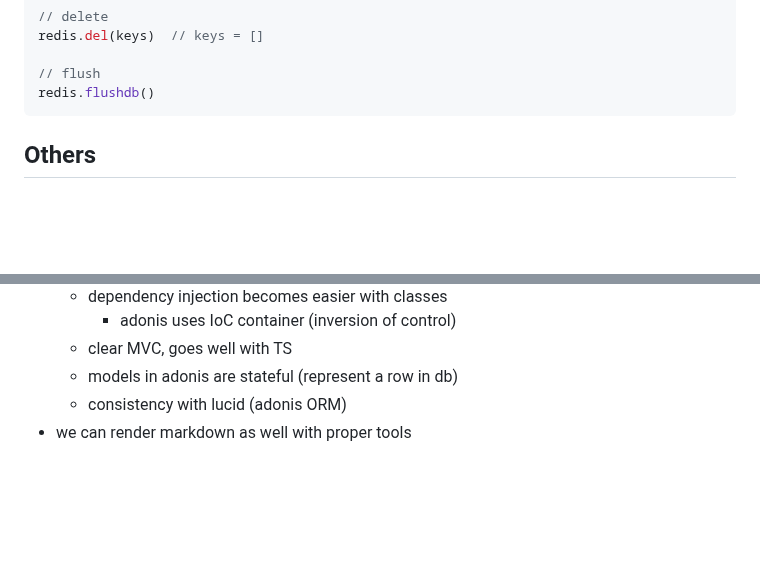
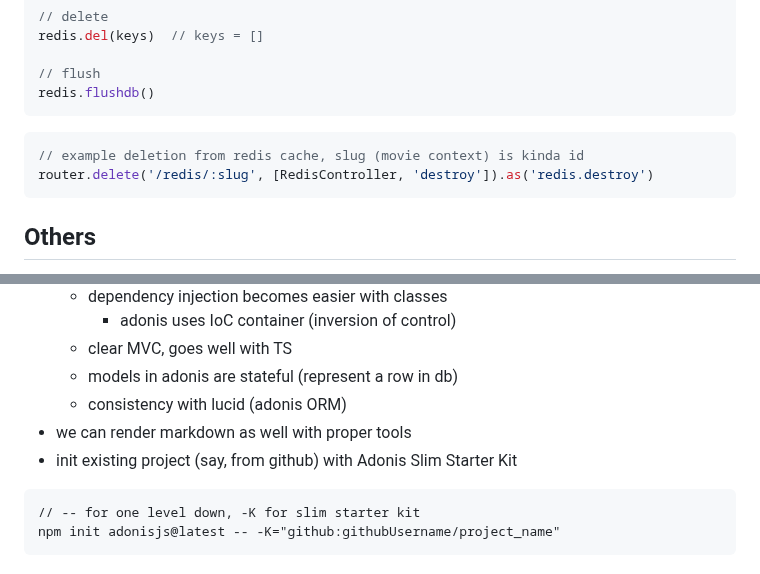
Before and after one commit to MArhamAA1422/b6-learning, a Markdown page: adonis/basics.md, 2 parts joined by grey strips. Drawn GitHub-style; blank space fills up the shorter version.

````diff
--- a/adonis/basics.md
+++ b/adonis/basics.md
@@ -108,6 +108,11 @@ redis.del(keys)  // keys = []
 redis.flushdb()
 ```
 
+```js
+// example deletion from redis cache, slug (movie context) is kinda id
+router.delete('/redis/:slug', [RedisController, 'destroy']).as('redis.destroy')
+```
+
 ## Others
 
 - adonis migration filename starts with creation_timestamp
@@ -120,3 +125,8 @@ redis.flushdb()
   - models in adonis are stateful (represent a row in db)
   - consistency with lucid (adonis ORM)
 - we can render markdown as well with proper tools
+- init existing project (say, from github) with Adonis Slim Starter Kit
+```
+// -- for one level down, -K for slim starter kit
+npm init adonisjs@latest -- -K="github:githubUsername/project_name"
+```
````
Also changed, not shown: general-basics.md (+61 -0 lines).
